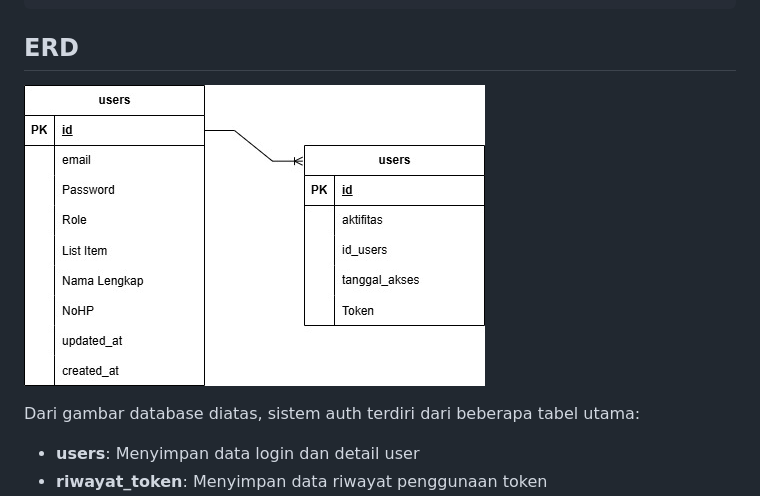
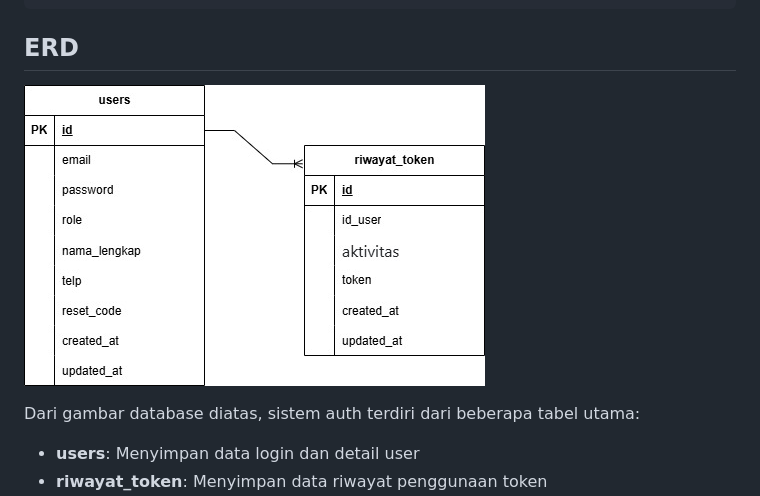
Before and after one commit to Rieko00/DonationAPI-Auth, a Markdown page: readme.md, the part around the change. GitHub-like rendering; pictures changed too: img/erd_auth.jpg (added).

Commit message:
update erd

```diff
--- a/readme.md
+++ b/readme.md
@@ -20,7 +20,7 @@ butuh tabel sql
 
 ## ERD
 
-![ERD](img/erd.jpg)
+![ERD](img/erd_auth.jpg)
 
 Dari gambar database diatas, sistem auth terdiri dari beberapa tabel utama:
 
```
